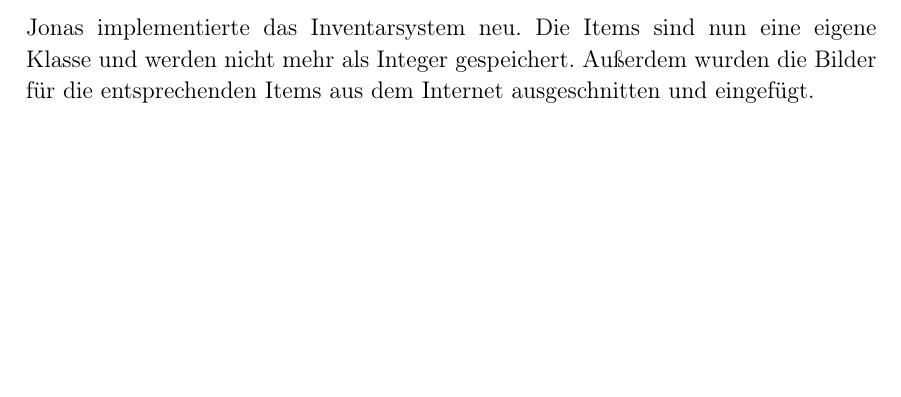
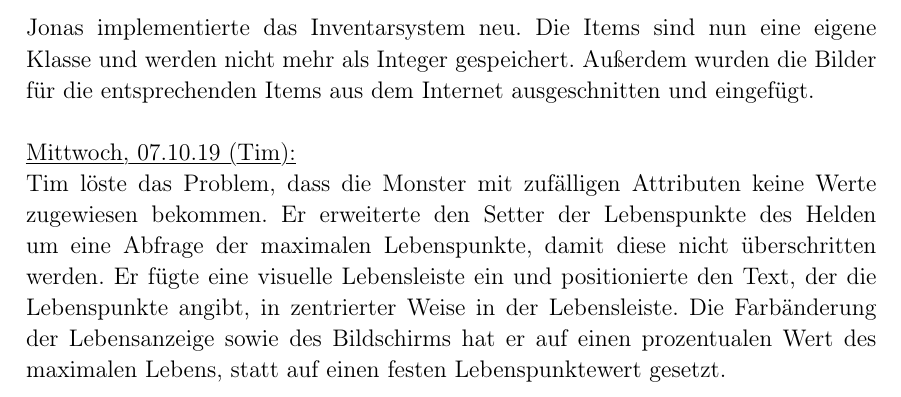
Before and after one commit to lukcod3/roleplaygame, a LaTeX document (doc/dokumentation.tex): part of page 9 of 9, cut so that both start at the same text, the shorter picture padded with empty space. Compiled offline with pdfLaTeX.

Commit message:
Tagebucheintrag 07.10.19
Lebensleiste und minor changes/fixes

```diff
--- a/doc/dokumentation.tex
+++ b/doc/dokumentation.tex
@@ -340,16 +340,20 @@ Tim erstellte eine Methode zum Testen, ob sich ein gegebenes Monster mit dem Hel
 \myuline{Montag, 30.09.19 (Tim, Jonas):}
 
 Tim setzte ein eigenes Icon für das Fenster und versuchte sich daran, den Helden die Möglichkeit zu geben, dem Monster Schaden zufügen zu können, scheiterte aber. \\
-Jonas implementierte einen neuen Helden, der nun auch nach links schauen kann und angreifen kann.\\
+Jonas implementierte einen neuen Helden, der nun auch nach links schauen kann und angreifen kann. \\
 
 \myuline{Dienstag, 01.10.19 (Tim, Jonas):}
 
-Lukas verbesserte den Fehler in Tims \glqq{}Angriffscode\grqq{}, sodass der Held Monstern nun Schaden zufügen konnte.\\
+Lukas verbesserte den Fehler in Tims \glqq{}Angriffscode\grqq{}, sodass der Held Monstern nun Schaden zufügen konnte. \\
 Tim erstellte eine Methode, die zufällig Monster auf der Karte erzeugt und die Anzahl dieser in einer Variable mitzählt. Des Weiteren lässt er die Monster verschwinden, sobald ihre Lebenspunkte 0 sind, sie also tot sind. Tim erweiterte die zufällige Monstererstellung um eine Beeinflussung durch das Spielerlevel, sodas die Monster in ihrer Stärke an die des Spielers angepasst sind. Das Erfahrungssystem ist sonst noch nicht implementiert. \\
-Jonas implementierte ein Inventarsystem. Nun können Items des Helden an und abgelegt werden.\\
+Jonas implementierte ein Inventarsystem. Nun können Items des Helden an und abgelegt werden. \\
 
 \myuline{Mittwoch, 02.10.19 (Jonas):}
 
-Jonas implementierte das Inventarsystem neu. Die Items sind nun eine eigene Klasse und werden nicht mehr als Integer gespeichert. Außerdem wurden die Bilder für die entsprechenden Items aus dem Internet ausgeschnitten und eingefügt.\\
+Jonas implementierte das Inventarsystem neu. Die Items sind nun eine eigene Klasse und werden nicht mehr als Integer gespeichert. Außerdem wurden die Bilder für die entsprechenden Items aus dem Internet ausgeschnitten und eingefügt. \\
+
+\myuline{Mittwoch, 07.10.19 (Tim):}
+
+Tim löste das Problem, dass die Monster mit zufälligen Attributen keine Werte zugewiesen bekommen. Er erweiterte den Setter der Lebenspunkte des Helden um eine Abfrage der maximalen Lebenspunkte, damit diese nicht überschritten werden. Er fügte eine visuelle Lebensleiste ein und positionierte den Text, der die Lebenspunkte angibt, in zentrierter Weise in der Lebensleiste. Die Farbänderung der Lebensanzeige sowie des Bildschirms hat er auf einen prozentualen Wert des maximalen Lebens, statt auf einen festen Lebenspunktewert gesetzt. \\
 
 \end{document}
```
